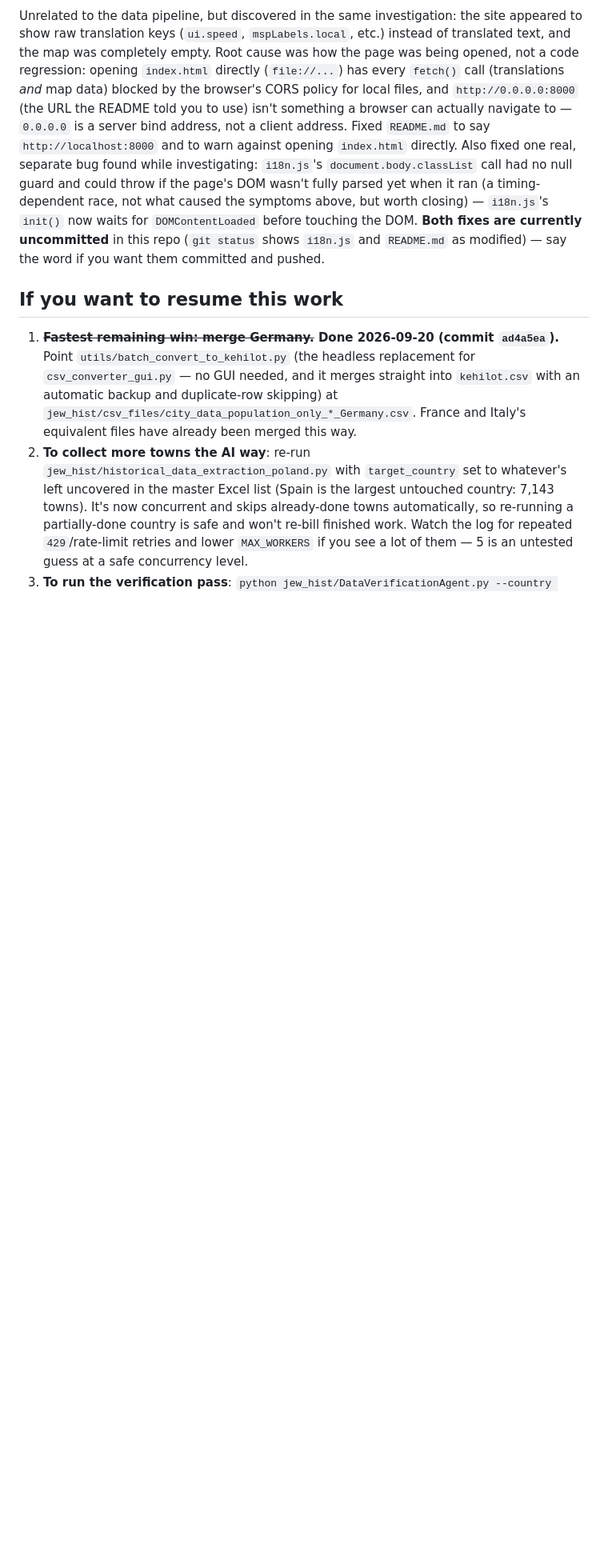
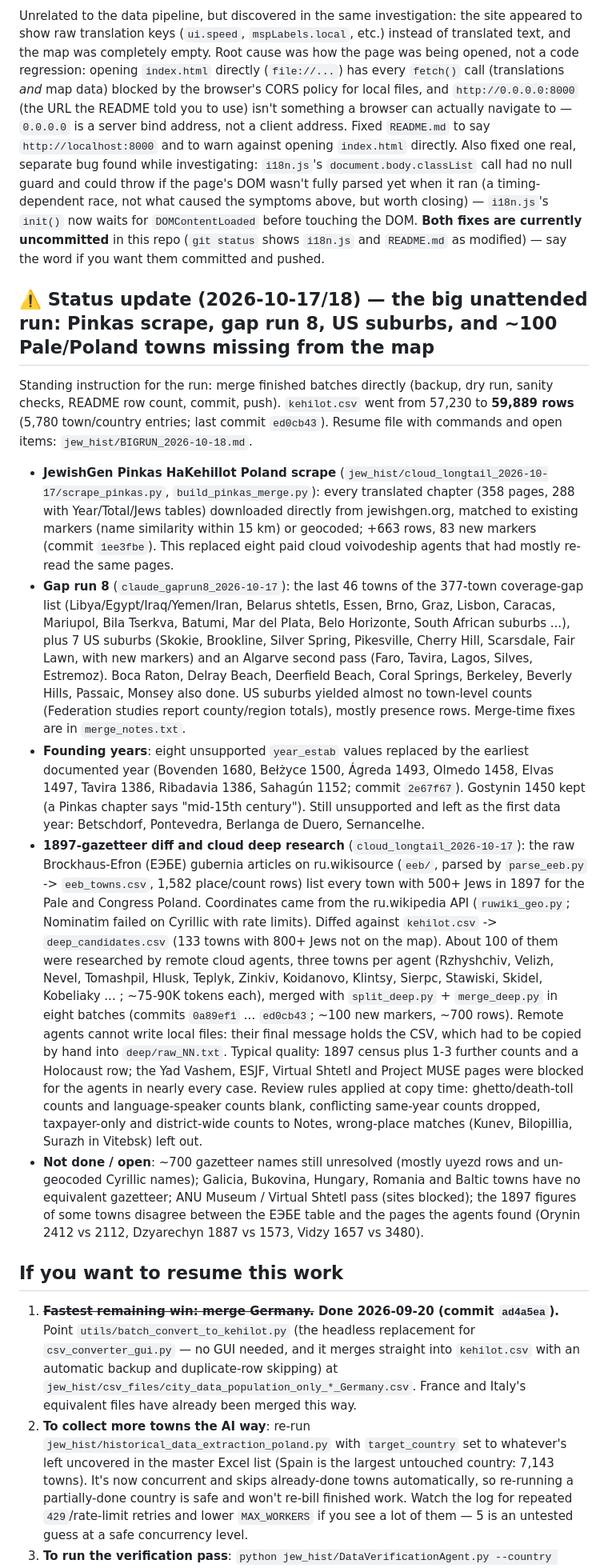
Before and after one commit to softwine-ltd/kehillot-through-time, a Markdown page: DATA_COLLECTION_PIPELINE.md, the part around one of its changes. Shown at 80% size. Rendered like a GitHub page; blank space fills up the shorter version.

Commit message:
Docs: status update for the 2026-10-17/18 big run
Co-Authored-By: Claude Sonnet 5.5 <noreply@anthropic.com>

```diff
--- a/DATA_COLLECTION_PIPELINE.md
+++ b/DATA_COLLECTION_PIPELINE.md
@@ -1274,6 +1274,37 @@ race, not what caused the symptoms above, but worth closing) — `i18n.js`'s `in
 (`git status` shows `i18n.js` and `README.md` as modified) — say the word if you want them
 committed and pushed.
 
+## ⚠️ Status update (2026-10-17/18) — the big unattended run: Pinkas scrape, gap run 8, US suburbs, and ~100 Pale/Poland towns missing from the map
+
+Standing instruction for the run: merge finished batches directly (backup, dry run, sanity checks, README row count, commit, push). `kehilot.csv`
+went from 57,230 to **59,889 rows** (5,780 town/country entries; last commit `ed0cb43`). Resume file with commands and open items:
+`jew_hist/BIGRUN_2026-10-18.md`.
+
+- **JewishGen Pinkas HaKehillot Poland scrape** (`jew_hist/cloud_longtail_2026-10-17/scrape_pinkas.py`, `build_pinkas_merge.py`): every translated
+  chapter (358 pages, 288 with Year/Total/Jews tables) downloaded directly from jewishgen.org, matched to existing markers (name similarity within
+  15 km) or geocoded; +663 rows, 83 new markers (commit `1ee3fbe`). This replaced eight paid cloud voivodeship agents that had mostly re-read the same pages.
+- **Gap run 8** (`claude_gaprun8_2026-10-17`): the last 46 towns of the 377-town coverage-gap list (Libya/Egypt/Iraq/Yemen/Iran, Belarus shtetls, Essen,
+  Brno, Graz, Lisbon, Caracas, Mariupol, Bila Tserkva, Batumi, Mar del Plata, Belo Horizonte, South African suburbs ...), plus 7 US suburbs (Skokie,
+  Brookline, Silver Spring, Pikesville, Cherry Hill, Scarsdale, Fair Lawn, with new markers) and an Algarve second pass (Faro, Tavira, Lagos, Silves,
+  Estremoz). Boca Raton, Delray Beach, Deerfield Beach, Coral Springs, Berkeley, Beverly Hills, Passaic, Monsey also done. US suburbs yielded almost no
+  town-level counts (Federation studies report county/region totals), mostly presence rows. Merge-time fixes are in `merge_notes.txt`.
+- **Founding years**: eight unsupported `year_estab` values replaced by the earliest documented year (Bovenden 1680, Bełżyce 1500, Ágreda 1493, Olmedo
+  1458, Elvas 1497, Tavira 1386, Ribadavia 1386, Sahagún 1152; commit `2e67f67`). Gostynin 1450 kept (a Pinkas chapter says "mid-15th century").
+  Still unsupported and left as the first data year: Betschdorf, Pontevedra, Berlanga de Duero, Sernancelhe.
+- **1897-gazetteer diff and cloud deep research** (`cloud_longtail_2026-10-17`): the raw Brockhaus-Efron (ЕЭБЕ) gubernia articles on ru.wikisource
+  (`eeb/`, parsed by `parse_eeb.py` -> `eeb_towns.csv`, 1,582 place/count rows) list every town with 500+ Jews in 1897 for the Pale and Congress Poland.
+  Coordinates came from the ru.wikipedia API (`ruwiki_geo.py`; Nominatim failed on Cyrillic with rate limits). Diffed against `kehilot.csv`
+  -> `deep_candidates.csv` (133 towns with 800+ Jews not on the map). About 100 of them were researched by remote cloud agents, three towns per agent
+  (Rzhyshchiv, Velizh, Nevel, Tomashpil, Hlusk, Teplyk, Zinkiv, Koidanovo, Klintsy, Sierpc, Stawiski, Skidel, Kobeliaky ... ; ~75-90K tokens each),
+  merged with `split_deep.py` + `merge_deep.py` in eight batches (commits `0a89ef1` ... `ed0cb43`; ~100 new markers, ~700 rows). Remote agents cannot
+  write local files: their final message holds the CSV, which had to be copied by hand into `deep/raw_NN.txt`. Typical quality: 1897 census plus
+  1-3 further counts and a Holocaust row; the Yad Vashem, ESJF, Virtual Shtetl and Project MUSE pages were blocked for the agents in nearly every case.
+  Review rules applied at copy time: ghetto/death-toll counts and language-speaker counts blank, conflicting same-year counts dropped, taxpayer-only and
+  district-wide counts to Notes, wrong-place matches (Kunev, Bilopillia, Surazh in Vitebsk) left out.
+- **Not done / open**: ~700 gazetteer names still unresolved (mostly uyezd rows and un-geocoded Cyrillic names); Galicia, Bukovina, Hungary, Romania and
+  Baltic towns have no equivalent gazetteer; ANU Museum / Virtual Shtetl pass (sites blocked); the 1897 figures of some towns disagree between the ЕЭБЕ
+  table and the pages the agents found (Orynin 2412 vs 2112, Dzyarechyn 1887 vs 1573, Vidzy 1657 vs 3480).
+
 ## If you want to resume this work
 
 1. **~~Fastest remaining win: merge Germany.~~ Done 2026-09-20 (commit `ad4a5ea`).** Point `utils/batch_convert_to_kehilot.py` (the
```
Also changed, not shown: other parts of DATA_COLLECTION_PIPELINE.md (+2 -2 lines).
